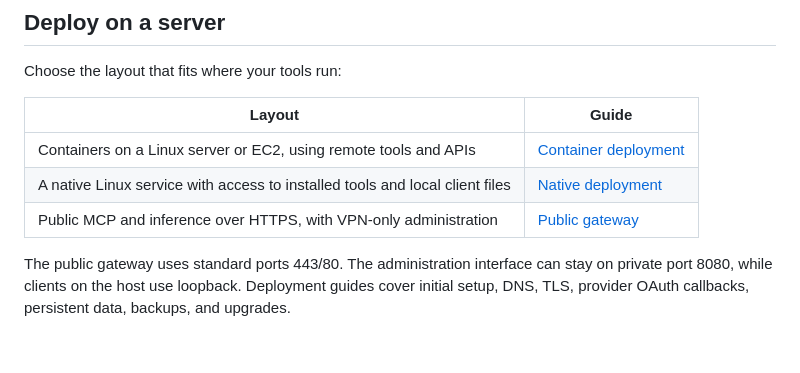
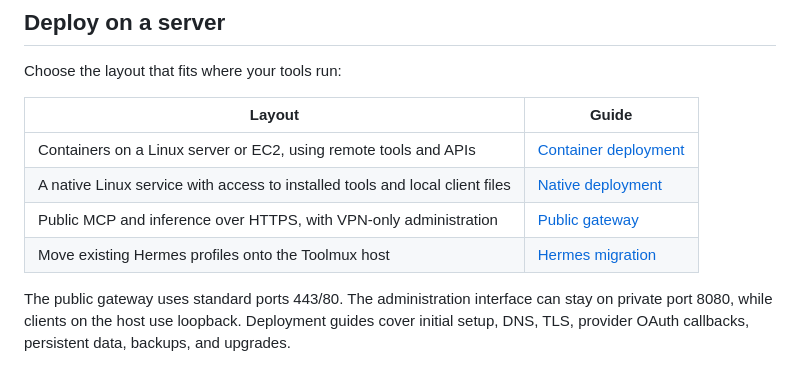
Before and after one commit to shero4/toolmux, a Markdown page: README.md, the part around the change. Rendered like a GitHub page.

Commit message:
Document Hermes migration runbook

```diff
--- a/README.md
+++ b/README.md
@@ -96,6 +96,7 @@ Choose the layout that fits where your tools run:
 | Containers on a Linux server or EC2, using remote tools and APIs | [Container deployment](deploy/EC2.md) |
 | A native Linux service with access to installed tools and local client files | [Native deployment](deploy/NATIVE.md) |
 | Public MCP and inference over HTTPS, with VPN-only administration | [Public gateway](deploy/GATEWAY.md) |
+| Move existing Hermes profiles onto the Toolmux host | [Hermes migration](deploy/HERMES.md) |
 
 The public gateway uses standard ports 443/80. The administration interface can
 stay on private port 8080, while clients on the host use loopback. Deployment
```
Also changed, not shown: deploy/HERMES.md (added, +114 -0 lines).
